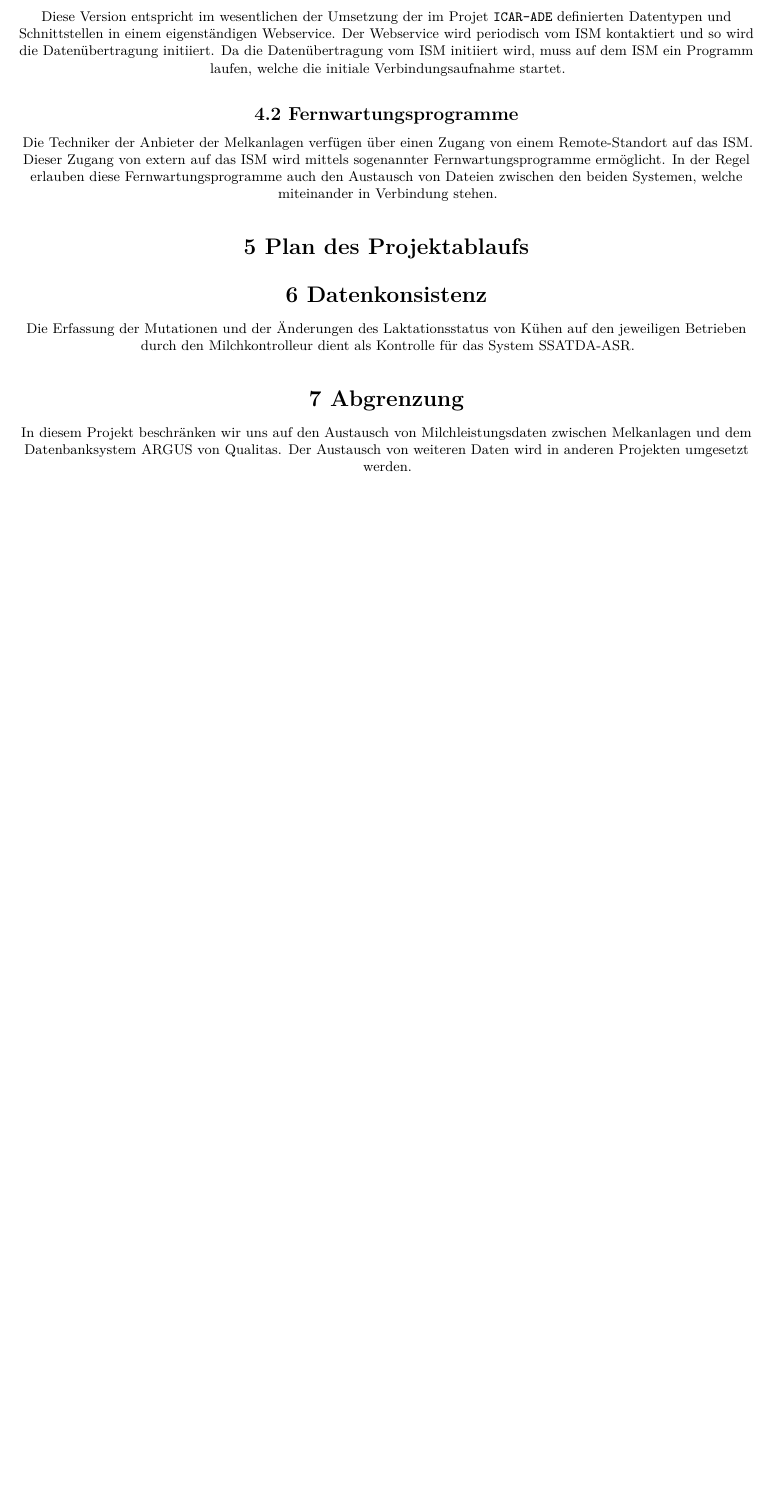
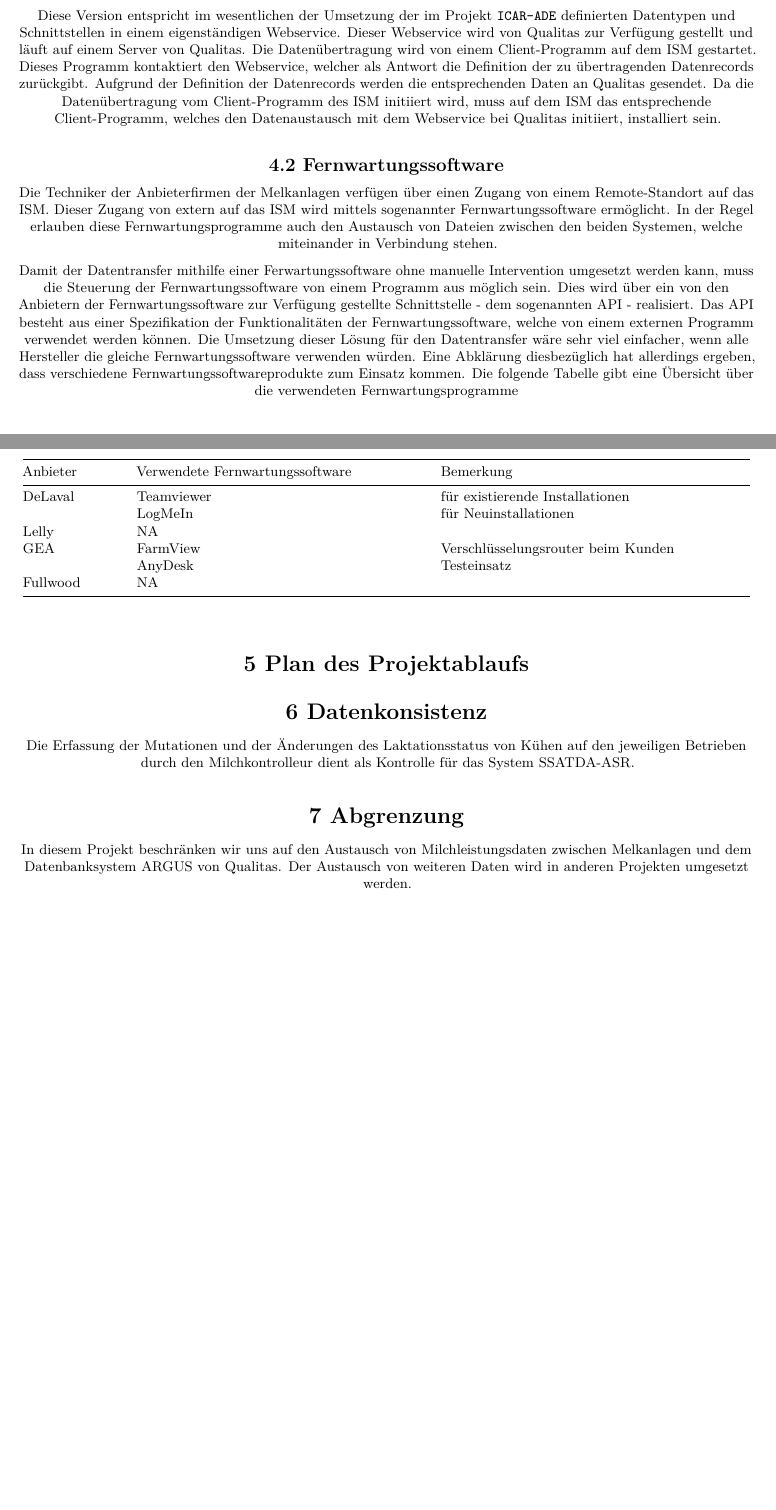
Before and after one commit to pvrqualitasag/ATDA-ASR_Spezifikation, an R Markdown document (rmd/ATDA-ASR_Spezifikation.rmd): part of page 5 of 5 before the commit and two parts of pages 5 and 6 of 6 after it, the two joined at a grey line, cut so that both start at the same text, the shorter picture padded with empty space. Rendered offline with R 4.5, knitr and Pandoc, then LaTeX, with nearby package versions.

Commit message:
Expanded on modes of data transfer

````diff
--- a/rmd/ATDA-ASR_Spezifikation.rmd
+++ b/rmd/ATDA-ASR_Spezifikation.rmd
@@ -412,16 +417,36 @@ objSecEnum$setUnNumSection(psUnNumSection =
 objSecEnum$parseUnNumSection()
 objSecEnum$displayNumSection()
 ```
-Diese Version entspricht im wesentlichen der Umsetzung der im Projet `ICAR-ADE` definierten Datentypen und Schnittstellen in einem eigenständigen Webservice. Der Webservice wird periodisch vom ISM kontaktiert und so wird die Datenübertragung initiiert. Da die Datenübertragung vom ISM initiiert wird, muss auf dem ISM ein Programm laufen, welche die initiale Verbindungsaufnahme startet.
+Diese Version entspricht im wesentlichen der Umsetzung der im Projekt `ICAR-ADE` definierten Datentypen und Schnittstellen in einem eigenständigen Webservice. Dieser Webservice wird von Qualitas zur Verfügung gestellt und läuft auf einem Server von Qualitas. Die Datenübertragung wird von einem Client-Programm auf dem ISM gestartet. Dieses Programm kontaktiert den Webservice, welcher als Antwort die Definition der zu übertragenden Datenrecords zurückgibt. Aufgrund der Definition der Datenrecords werden die entsprechenden Daten an Qualitas gesendet. Da die Datenübertragung vom Client-Programm des ISM initiiert wird, muss auf dem ISM das entsprechende Client-Programm, welches den Datenaustausch mit dem Webservice bei Qualitas initiiert, installiert sein.
 
 \vspace{1ex}
 ```{r echo=FALSE,results='asis'}
 objSecEnum$setUnNumSection(psUnNumSection =
-"## Fernwartungsprogramme")
+"## Fernwartungssoftware")
 objSecEnum$parseUnNumSection()
 objSecEnum$displayNumSection()
 ```
-Die Techniker der Anbieter der Melkanlagen verfügen über einen Zugang von einem Remote-Standort auf das ISM. Dieser Zugang von extern auf das ISM wird mittels sogenannter Fernwartungsprogramme ermöglicht. In der Regel erlauben diese Fernwartungsprogramme auch den Austausch von Dateien zwischen den beiden Systemen, welche miteinander in Verbindung stehen.
+Die Techniker der Anbieterfirmen der Melkanlagen verfügen über einen Zugang von einem Remote-Standort auf das ISM. Dieser Zugang von extern auf das ISM wird mittels sogenannter Fernwartungssoftware ermöglicht. In der Regel erlauben diese Fernwartungsprogramme auch den Austausch von Dateien zwischen den beiden Systemen, welche miteinander in Verbindung stehen.
+
+Damit der Datentransfer mithilfe einer Ferwartungssoftware ohne manuelle Intervention umgesetzt werden kann, muss die Steuerung der Fernwartungssoftware von einem Programm aus möglich sein. Dies wird über ein von den Anbietern der Fernwartungssoftware zur Verfügung gestellte Schnittstelle - dem sogenannten API - realisiert. Das API besteht aus einer Spezifikation der Funktionalitäten der Fernwartungssoftware, welche von einem externen Programm verwendet werden können.
+Die Umsetzung dieser Lösung für den Datentransfer wäre sehr viel einfacher, wenn alle Hersteller die gleiche Fernwartungssoftware verwenden würden. Eine Abklärung diesbezüglich hat allerdings ergeben, dass verschiedene Fernwartungssoftwareprodukte zum Einsatz kommen. Die folgende Tabelle gibt eine Übersicht über die verwendeten Fernwartungsprogramme
+
++-----------+-----------------------------------+--------------------------------------+
+| Anbieter  |  Verwendete Fernwartungssoftware  |  Bemerkung                           |
++===========+===================================+======================================+
+| DeLaval   |  Teamviewer                       |  für existierende Installationen     |
++-----------+-----------------------------------+--------------------------------------+
+|           |  LogMeIn                          |  für Neuinstallationen               |
++-----------+-----------------------------------+--------------------------------------+
+| Lelly     |  NA                               |                                      |
++-----------+-----------------------------------+--------------------------------------+
+| GEA       |  FarmView                         |  Verschlüsselungsrouter beim Kunden  |
++-----------+-----------------------------------+--------------------------------------+
+|           |  AnyDesk                          |  Testeinsatz                         |
++-----------+-----------------------------------+--------------------------------------+
+| Fullwood  |  NA                               |                                      |
++-----------+-----------------------------------+--------------------------------------+
+
 
 \vspace{1ex}
 ```{r echo=FALSE,results='asis'}
````
Also changed, not shown: rmd/ATDA-ASR_Spezifikation.rmd (5 more changed lines).
